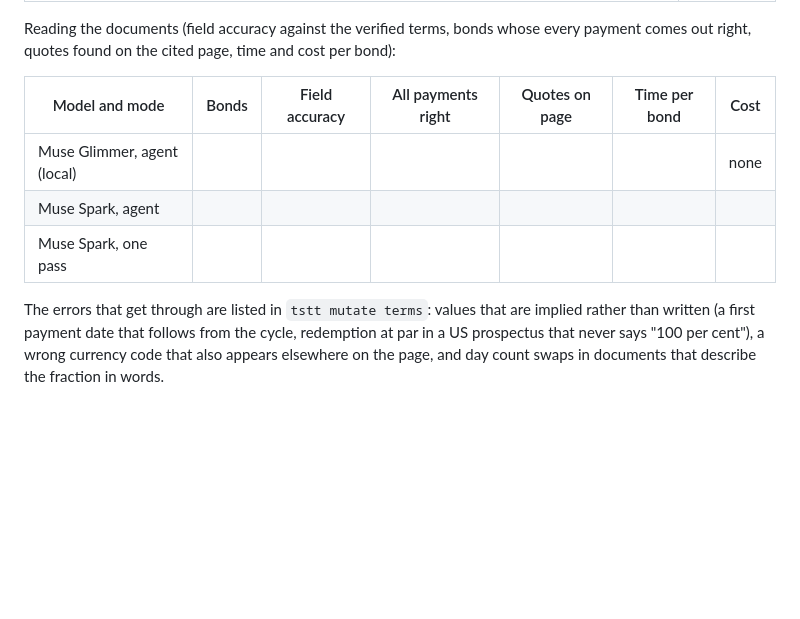
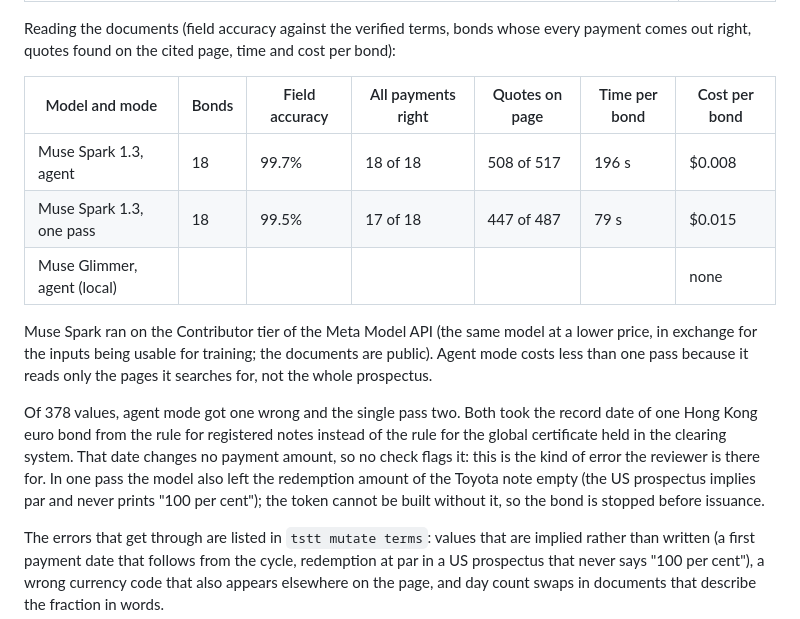
Before and after one commit to NiceLeader/term-sheet-to-token, a Markdown page: README.md, the part around one of its changes. Drawn GitHub-style; blank space fills up the shorter version.

Commit message:
Add the Muse Spark extraction results to the README

```diff
--- a/README.md
+++ b/README.md
@@ -65,11 +65,23 @@ Motor Credit, John Deere Capital and PACCAR Financial.
 Reading the documents (field accuracy against the verified terms, bonds whose every payment
 comes out right, quotes found on the cited page, time and cost per bond):
 
-| Model and mode | Bonds | Field accuracy | All payments right | Quotes on page | Time per bond | Cost |
+| Model and mode | Bonds | Field accuracy | All payments right | Quotes on page | Time per bond | Cost per bond |
 |---|---|---|---|---|---|---|
+| Muse Spark 1.3, agent | 18 | 99.7% | 18 of 18 | 508 of 517 | 196 s | $0.008 |
+| Muse Spark 1.3, one pass | 18 | 99.5% | 17 of 18 | 447 of 487 | 79 s | $0.015 |
 | Muse Glimmer, agent (local) | | | | | | none |
-| Muse Spark, agent | | | | | | |
-| Muse Spark, one pass | | | | | | |
+
+Muse Spark ran on the Contributor tier of the Meta Model API (the same model at a lower price,
+in exchange for the inputs being usable for training; the documents are public). Agent mode
+costs less than one pass because it reads only the pages it searches for, not the whole
+prospectus.
+
+Of 378 values, agent mode got one wrong and the single pass two. Both took the record date of one
+Hong Kong euro bond from the rule for registered notes instead of the rule for the global
+certificate held in the clearing system. That date changes no payment amount, so no check flags
+it: this is the kind of error the reviewer is there for. In one pass the model also left the
+redemption amount of the Toyota note empty (the US prospectus implies par and never prints
+"100 per cent"); the token cannot be built without it, so the bond is stopped before issuance.
 
 The errors that get through are listed in `tstt mutate terms`: values that are implied rather
 than written (a first payment date that follows from the cycle, redemption at par in a US
```
Also changed, not shown: other parts of README.md (+1 -1 lines).
